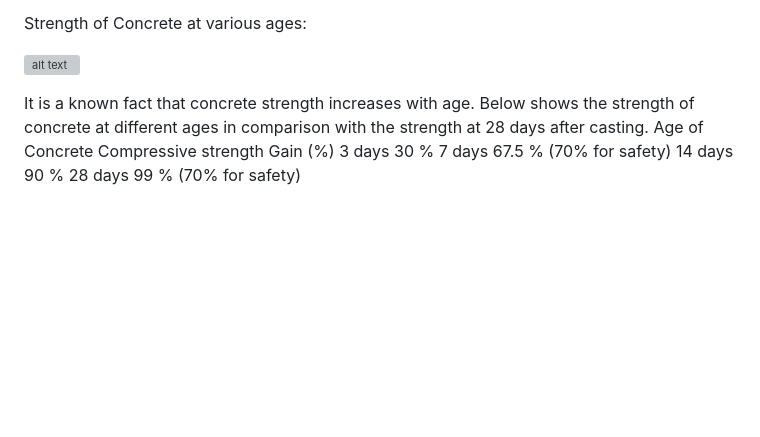
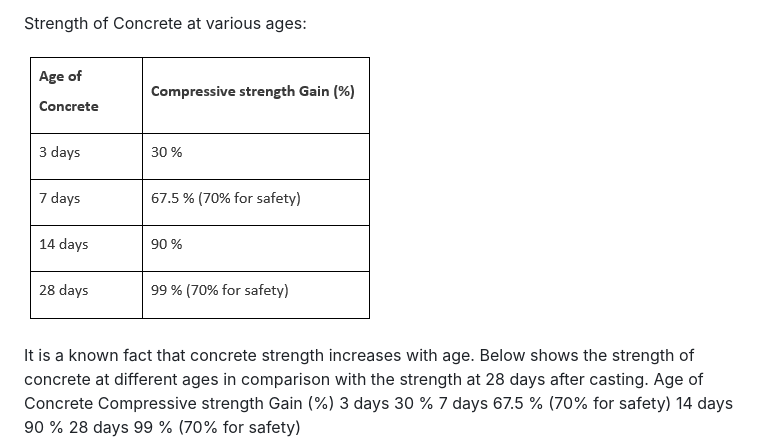
Before and after one commit to MaheshKumarMK/Compressive-strength-prediction, a Markdown page: README.md, the part around the change. Rendered like a GitHub page; blank space fills up the shorter version; grey boxes are pictures that could not be loaded.

```diff
--- a/README.md
+++ b/README.md
@@ -16,7 +16,7 @@ Main purpose of the test:
 
 Strength of Concrete at various ages:
 
-![alt text](images\Capture.PNG)
+![alt text](https://github.com/MaheshKumarMK/Compressive-strength-prediction/blob/54345fdd6d3d9e73850a821c8f3d6c56af17e501/images/Capture.PNG)
 
 It is a known fact that concrete strength increases with age. Below shows the strength of concrete at different ages in comparison with the strength at 28 days after casting.
 Age of Concrete	Compressive strength Gain (%)
```
